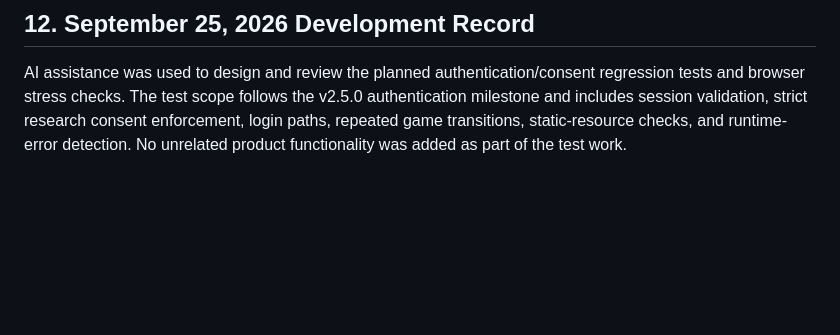
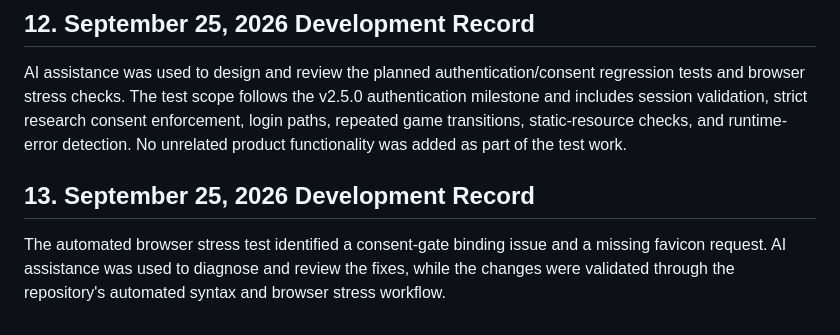
Before and after one commit to 04pranab/maths-for-all, a Markdown page: AI_USAGE.md, the part around the change. Drawn GitHub-style; blank space fills up the shorter version.

Commit message:
docs: record stress test cleanup

```diff
--- a/AI_USAGE.md
+++ b/AI_USAGE.md
@@ -165,3 +165,8 @@ AI assistance was used to implement the planned authentication/session hardening
 ## 12. September 25, 2026 Development Record
 
 AI assistance was used to design and review the planned authentication/consent regression tests and browser stress checks. The test scope follows the v2.5.0 authentication milestone and includes session validation, strict research consent enforcement, login paths, repeated game transitions, static-resource checks, and runtime-error detection. No unrelated product functionality was added as part of the test work.
+
+
+## 13. September 25, 2026 Development Record
+
+The automated browser stress test identified a consent-gate binding issue and a missing favicon request. AI assistance was used to diagnose and review the fixes, while the changes were validated through the repository's automated syntax and browser stress workflow.
```
